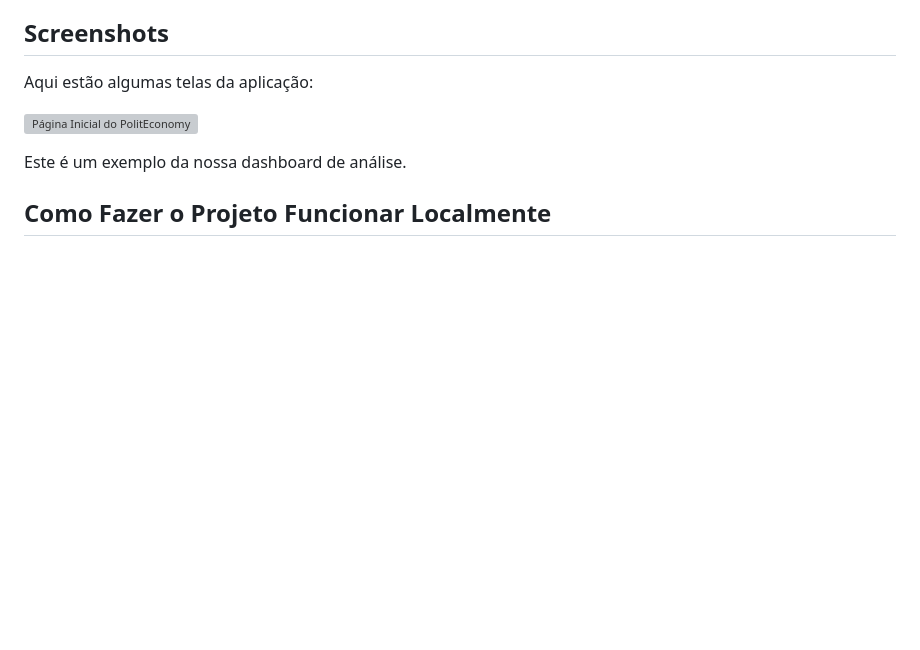
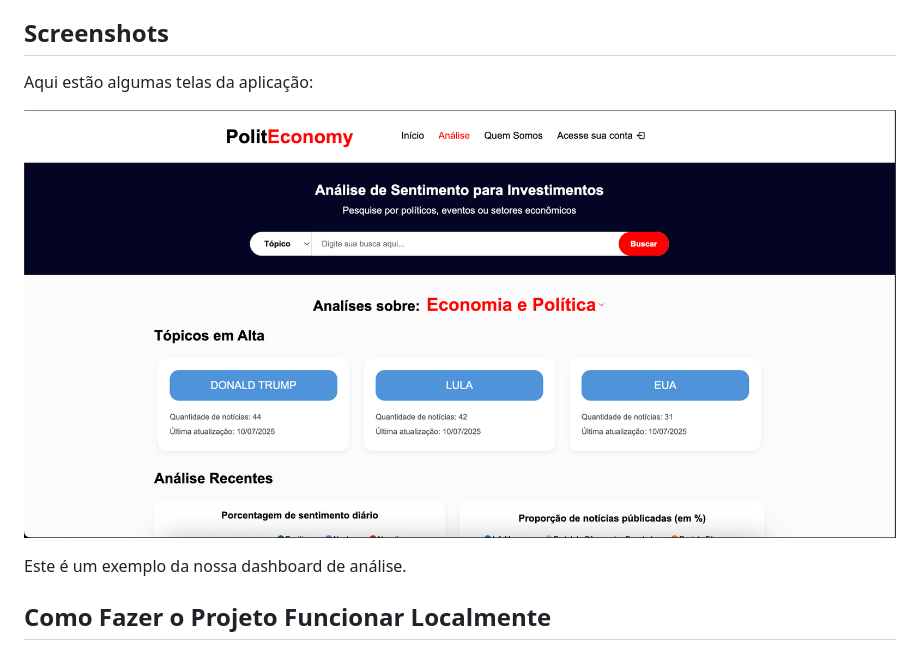
Before and after one commit to 4venturelli/PolitEconomy, a Markdown page: README.md, the part around the change. Rendered like a GitHub page; blank space fills up the shorter version; grey boxes are pictures that could not be loaded.

```diff
--- a/README.md
+++ b/README.md
@@ -67,7 +67,7 @@ O PolitEconomy segue uma arquitetura distribuída, composta pelos seguintes mód
 
 Aqui estão algumas telas da aplicação:
 
-![Página Inicial do PolitEconomy](images/screenshot.png)
+![Página Analise do PolitEconomy](images/analise1.png)
 
 Este é um exemplo da nossa dashboard de análise.
 
```
